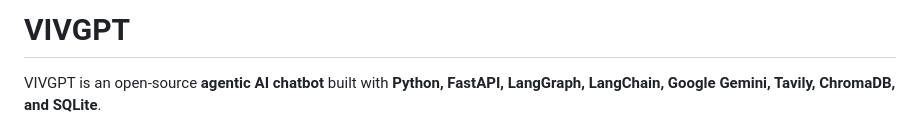
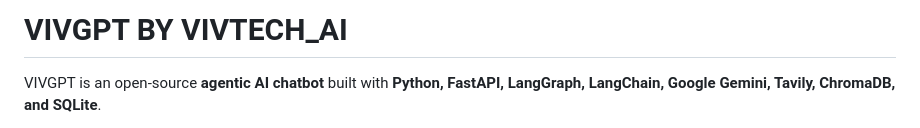
Before and after one commit to Vivekanand17/VIVGPT, a Markdown page: README.md, the part around the change. GitHub-like rendering.

Commit message:
Update README documentation

```diff
--- a/README.md
+++ b/README.md
@@ -1,4 +1,4 @@
-# VIVGPT
+# VIVGPT BY VIVTECH_AI
 
 VIVGPT is an open-source **agentic AI chatbot** built with **Python, FastAPI, LangGraph, LangChain, Google Gemini, Tavily, ChromaDB, and SQLite**.
 
```
